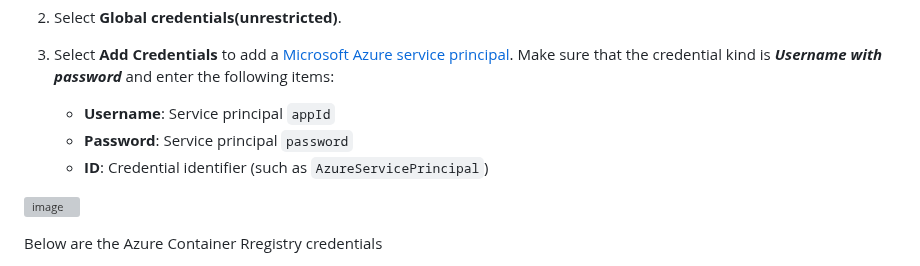
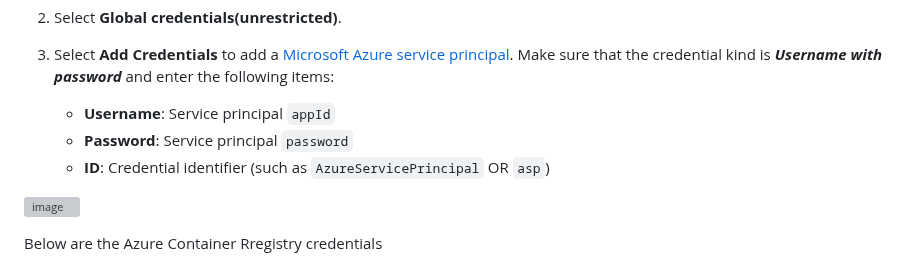
Before and after one commit to mfkhan267/jenkins_on_azure2024, a Markdown page: deploy_webapp.md, the part around the change. Rendered like a GitHub page; grey boxes are pictures that could not be loaded.

```diff
--- a/deploy_webapp.md
+++ b/deploy_webapp.md
@@ -111,7 +111,7 @@ The following steps show how to manager your Azure credential with Jenkins:
 
     * **Username**: Service principal `appId`
     * **Password**: Service principal `password`
-    * **ID**: Credential identifier (such as `AzureServicePrincipal`)
+    * **ID**: Credential identifier (such as `AzureServicePrincipal` OR `asp`)
 
 ![image](https://github.com/mfkhan267/jenkins_on_azure2024/assets/77663612/c5814fe2-61b8-45c7-97bd-2fa556dcc30e)
 
```
